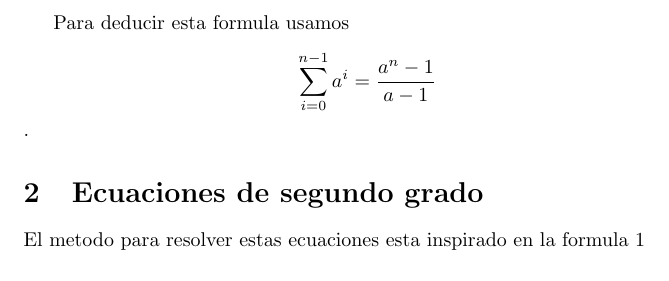
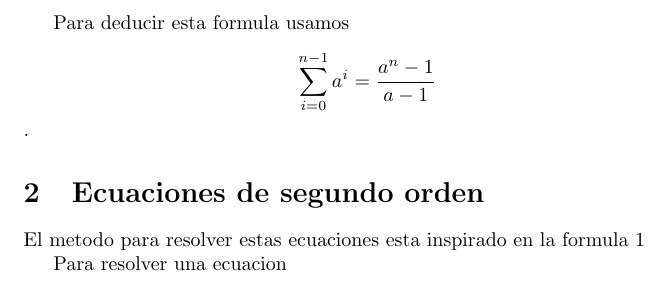
Before and after one commit to CeciAlanis/Modelos, a LaTeX document (Ejemplo.tex): part of page 2 of 2, cut so that both start at the same text. Compiled offline with pdfLaTeX.

Commit message:
Cambie el orden por grado

```diff
--- a/Ejemplo.tex
+++ b/Ejemplo.tex
@@ -45,8 +45,10 @@ Donde $\alpha=\frac{b}{1-a}$.
 
 Para deducir esta formula usamos $$\sum_{i=0}^{n-1}a^i= \frac{a^n-1}{a-1}$$.
 
-\section{Ecuaciones de segundo grado}
+\section{Ecuaciones de segundo orden}
 
 El metodo para resolver estas ecuaciones esta inspirado en la formula \ref{eq:2}
 
+Para resolver una ecuacion
+
 \end{document}
```
